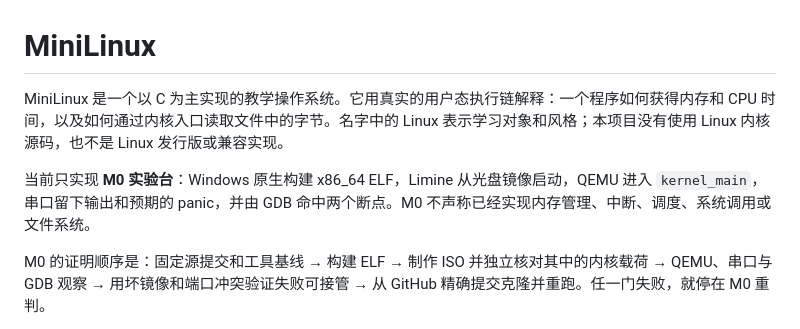
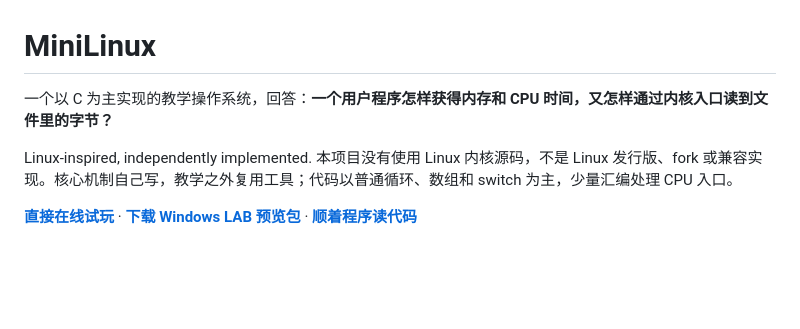
Before and after one commit to NoctilumeDev/MiniLinux, a Markdown page: README.md, the part around one of its changes. Drawn GitHub-style; blank space fills up the shorter version.

Commit message:
docs: add replay and Windows LAB entries to homepage

```diff
--- a/README.md
+++ b/README.md
@@ -1,8 +1,8 @@
 # MiniLinux
 
-MiniLinux 是一个以 C 为主实现的教学操作系统。它用真实的用户态执行链解释：一个程序如何获得内存和 CPU 时间，以及如何通过内核入口读取文件中的字节。名字中的 Linux 表示学习对象和风格；本项目没有使用 Linux 内核源码，也不是 Linux 发行版或兼容实现。
+一个以 C 为主实现的教学操作系统，回答：**一个用户程序怎样获得内存和 CPU 时间，又怎样通过内核入口读到文件里的字节？**
 
-当前只实现 **M0 实验台**：Windows 原生构建 x86_64 ELF，Limine 从光盘镜像启动，QEMU 进入 `kernel_main`，串口留下输出和预期的 panic，并由 GDB 命中两个断点。M0 不声称已经实现内存管理、中断、调度、系统调用或文件系统。
+Linux-inspired, independently implemented. 本项目没有使用 Linux 内核源码，不是 Linux 发行版、fork 或兼容实现。核心机制自己写，教学之外复用工具；代码以普通循环、数组和 switch 为主，少量汇编处理 CPU 入口。
 
-M0 的证明顺序是：固定源提交和工具基线 → 构建 ELF → 制作 ISO 并独立核对其中的内核载荷 → QEMU、串口与 GDB 观察 → 用坏镜像和端口冲突验证失败可接管 → 从 GitHub 精确提交克隆并重跑。任一门失败，就停在 M0 重判。
+**[直接在线试玩](https://noctilumedev.github.io/MiniLinux/)** · **[下载 Windows LAB 预览包](https://github.com/NoctilumeDev/MiniLinux/releases/tag/lab-preview-20261002)** · **[顺着程序读代码](https://github.com/NoctilumeDev/MiniLinux/blob/feat/userland-console/docs/WALKTHROUGH.md)**
 
```
Also changed, not shown: other parts of README.md (+49 -24 lines).
